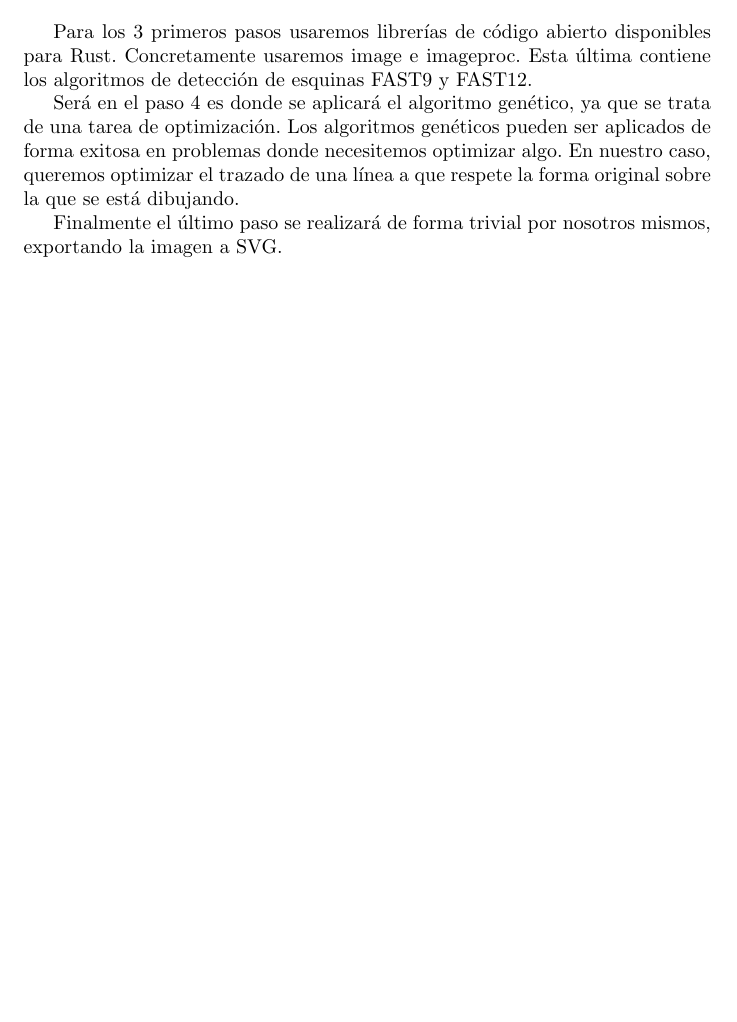
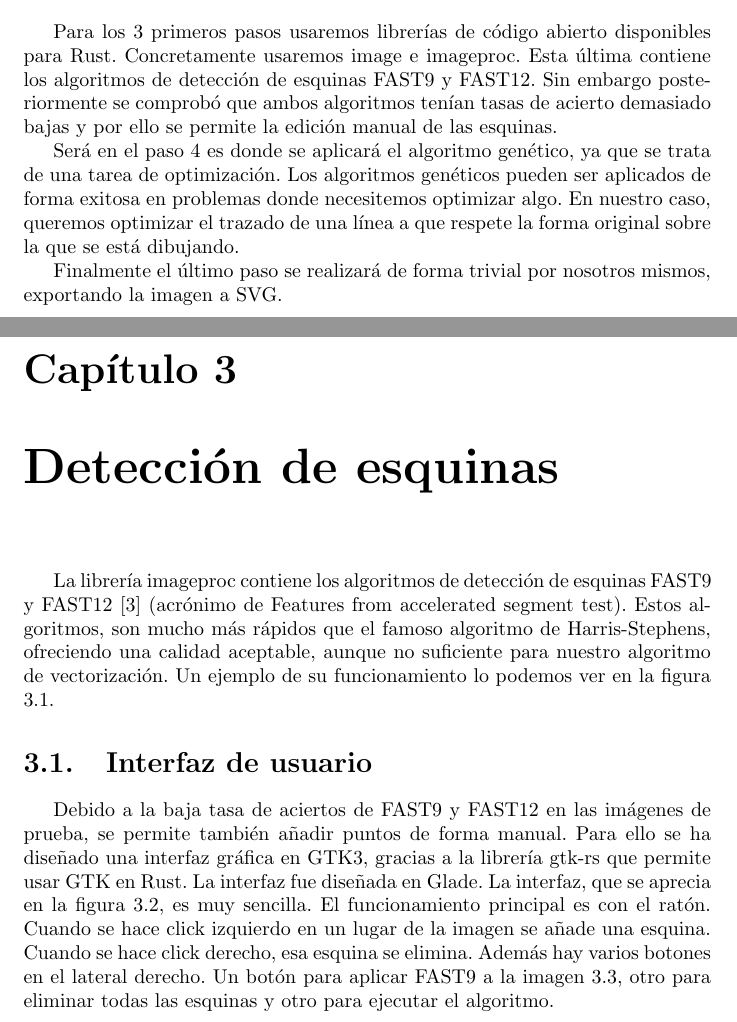
Before and after one commit to aarroyoc/mendel-vectorizer, a LaTeX document (docs/memoria.tex): part of page 3 of 4 before the commit and two parts of pages 3 and 4 of 7 after it, the two joined at a grey line, cut so that both start at the same text, the shorter picture padded with empty space. Compiled offline with pdfLaTeX.

Commit message:
Interfaz de usuario

```diff
--- a/docs/memoria.tex
+++ b/docs/memoria.tex
@@ -1,6 +1,7 @@
 \documentclass{report}
 \usepackage[utf8]{inputenc}
 \usepackage[spanish]{babel}
+\usepackage{graphicx}
 
 
 \title{Vectorizado de siluetas por algoritmos genéticos}
@@ -32,7 +33,8 @@ de programación Rust\cite{Matsakis:2014:RL:2692956.2663188}, será el siguiente
 
 Para los 3 primeros pasos usaremos librerías de código abierto disponibles para Rust. Concretamente
 usaremos image e imageproc. Esta última contiene los algoritmos de detección de esquinas FAST9 y
-FAST12.
+FAST12. Sin embargo posteriormente se comprobó que ambos algoritmos tenían tasas de acierto
+demasiado bajas y por ello se permite la edición manual de las esquinas.
 
 Será en el paso 4 es donde se aplicará el algoritmo genético, ya que se trata de una tarea de
 optimización. Los algoritmos genéticos pueden ser aplicados de forma exitosa en problemas donde
@@ -42,3 +44,23 @@ respete la forma original sobre la que se está dibujando.
 Finalmente el último paso se realizará de forma trivial por nosotros mismos,
 exportando la imagen a SVG.
 
+\chapter{Detección de esquinas}
+La librería imageproc contiene los algoritmos de detección de esquinas
+FAST9 y FAST12 \cite{rosten_2006_machine} (acrónimo de Features from accelerated segment test).
+Estos algoritmos, son mucho más rápidos que el
+ famoso algoritmo de Harris-Stephens, ofreciendo una calidad aceptable, aunque no suficiente para
+ nuestro algoritmo de vectorización. Un ejemplo de su funcionamiento lo podemos ver en la
+ figura \ref{fig:fast-png}.
+
+ % EXPLICAR FAST
+
+\section{Interfaz de usuario}
+
+Debido a la baja tasa de aciertos de FAST9 y FAST12 en las imágenes de prueba, se permite también
+añadir puntos de forma manual. Para ello se ha diseñado una interfaz gráfica en GTK3, gracias a
+la librería gtk-rs que permite usar GTK en Rust. La interfaz fue diseñada en Glade. La interfaz,
+que se aprecia en la figura \ref{fig:interfaz},
+es muy sencilla. El funcionamiento principal es con el ratón. Cuando se hace click izquierdo en un
+lugar de la imagen se añade una esquina. Cuando se hace click derecho, esa esquina se elimina.
+Además hay varios botones en el lateral derecho. Un botón para aplicar FAST9 a la imagen \ref{fig:fast9}, otro para eliminar
+todas las esquinas y otro para ejecutar el algoritmo.
```
Also changed, not shown: docs/memoria.bib (+13 -0 lines), docs/fast.png (added), docs/fast9.png (added), docs/interfaz-usuario.png (added), docs/memoria.tex (22 more changed lines), 1 other file.
